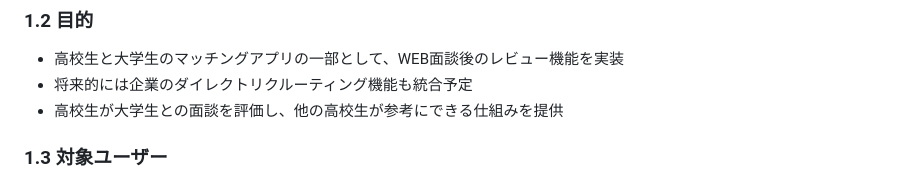
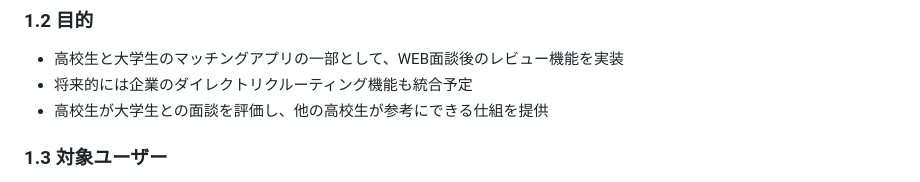
Before and after one commit to takahashi244/kadai09_auth, a Markdown page: requirements.md, the part around the change. Drawn GitHub-style.

Commit message:
Initial commit

```diff
--- a/requirements.md
+++ b/requirements.md
@@ -8,7 +8,7 @@
 ### 1.2 目的
 - 高校生と大学生のマッチングアプリの一部として、WEB面談後のレビュー機能を実装
 - 将来的には企業のダイレクトリクルーティング機能も統合予定
-- 高校生が大学生との面談を評価し、他の高校生が参考にできる仕組みを提供
+- 高校生が大学生との面談を評価し、他の高校生が参考にできる仕組を提供
 
 ### 1.3 対象ユーザー
 - **主要ユーザー**: 高校生（レビュー投稿者）
```
